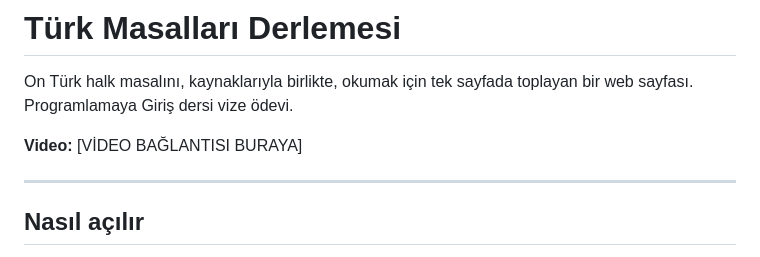
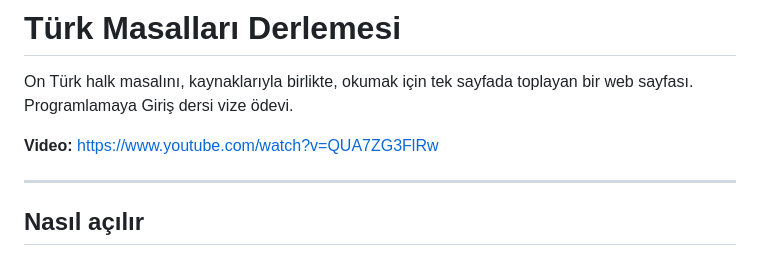
Before and after one commit to OyaMeric/turk-masallari, a Markdown page: README.md, the part around the change. GitHub-like rendering.

Commit message:
Change video link to YouTube
Updated video link in the README file.

```diff
--- a/README.md
+++ b/README.md
@@ -3,7 +3,7 @@
 On Türk halk masalını, kaynaklarıyla birlikte, okumak için tek sayfada toplayan bir web
 sayfası. Programlamaya Giriş dersi vize ödevi.
 
-**Video:** [VİDEO BAĞLANTISI BURAYA]
+**Video:** https://www.youtube.com/watch?v=QUA7ZG3FlRw
 
 ---
 
```
